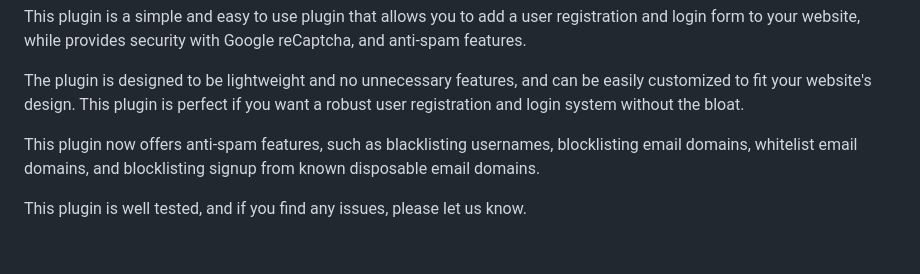
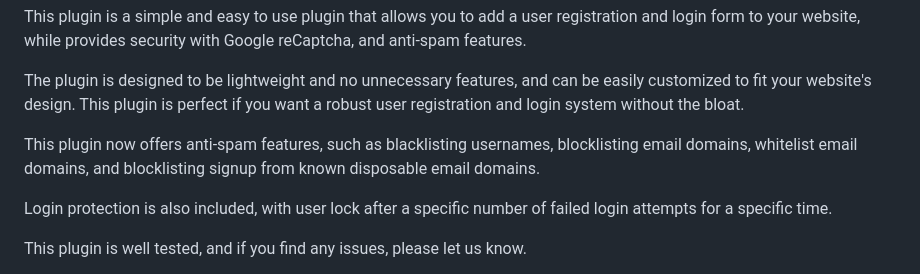
Before and after one commit to nurujjamanpollob/user-registration-login, a Markdown page: README.md, the part around the change. GitHub-like rendering; blank space fills up the shorter version.

Commit message:
upstream new version

```diff
--- a/README.md
+++ b/README.md
@@ -11,6 +11,8 @@ This plugin is perfect if you want a robust user registration and login system w
 
 This plugin now offers anti-spam features, such as blacklisting usernames, blocklisting email domains,
 whitelist email domains, and blocklisting signup from known disposable email domains.
+
+Login protection is also included, with user lock after a specific number of failed login attempts for a specific time.
 
 This plugin is well tested, and if you find any issues, please let us know.
 
```
